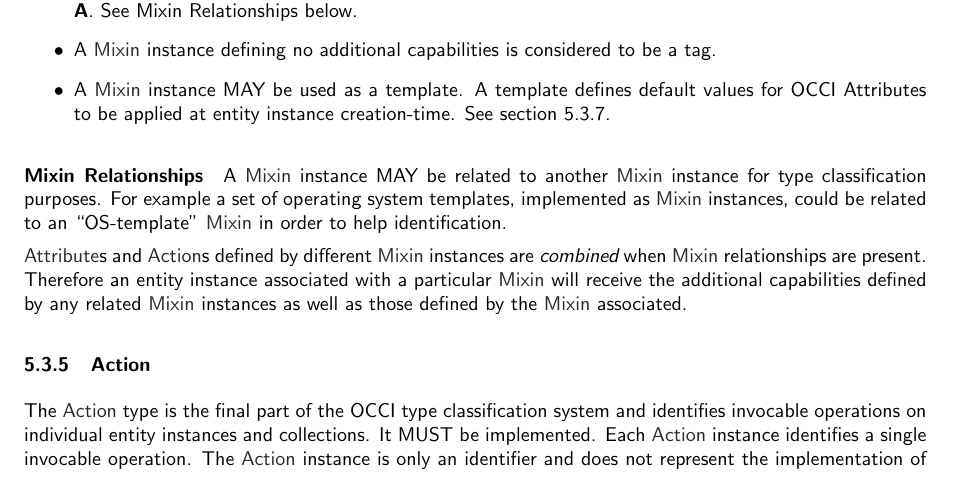
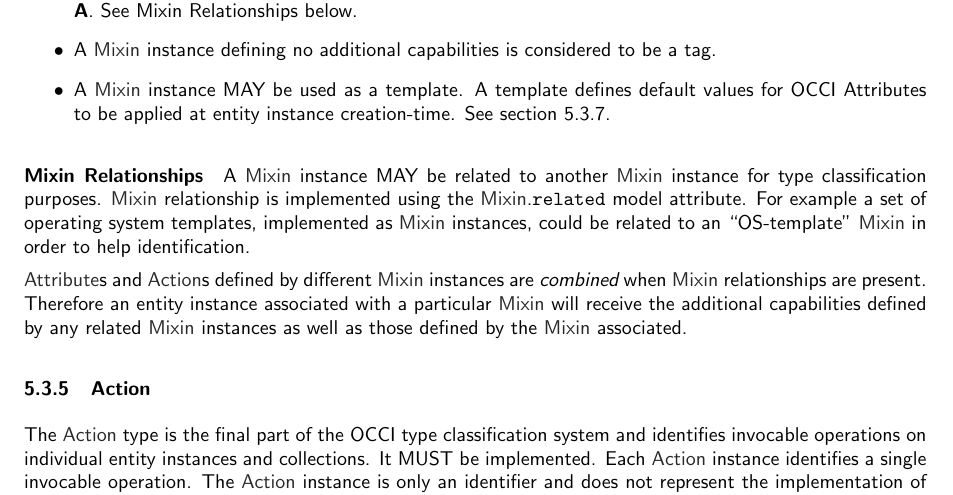
Before and after one commit to occiware/occi-wg, a LaTeX document (core.tex): part of page 11 of 21, cut so that both start at the same text. Compiled offline with pdfLaTeX.

Commit message:
Clarify how Mixin relationship is implemented

```diff
--- a/core.tex
+++ b/core.tex
@@ -617,7 +617,10 @@ of the \hl{Mixin} type:
 \paragraph*{Mixin Relationships}
 
 A \hl{Mixin} instance MAY be related to another \hl{Mixin} instance
-for type classification purposes. For example a set of operating
+for type classification purposes.
+\hl{Mixin} relationship is implemented using the \hl{Mixin}.{\tt related}
+model attribute.
+For example a set of operating
 system templates, implemented as \hl{Mixin} instances, could be
 related to an ``OS-template'' \hl{Mixin} in order to help
 identification.
```
